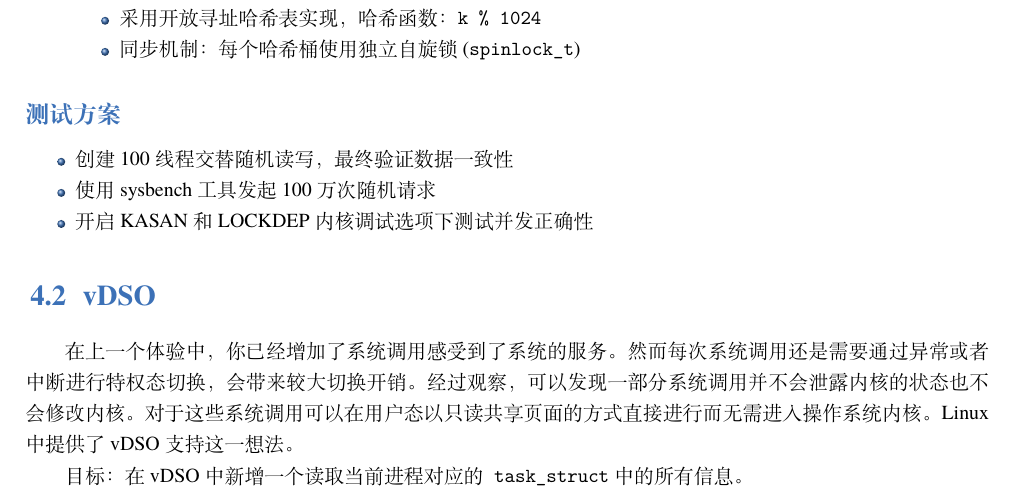
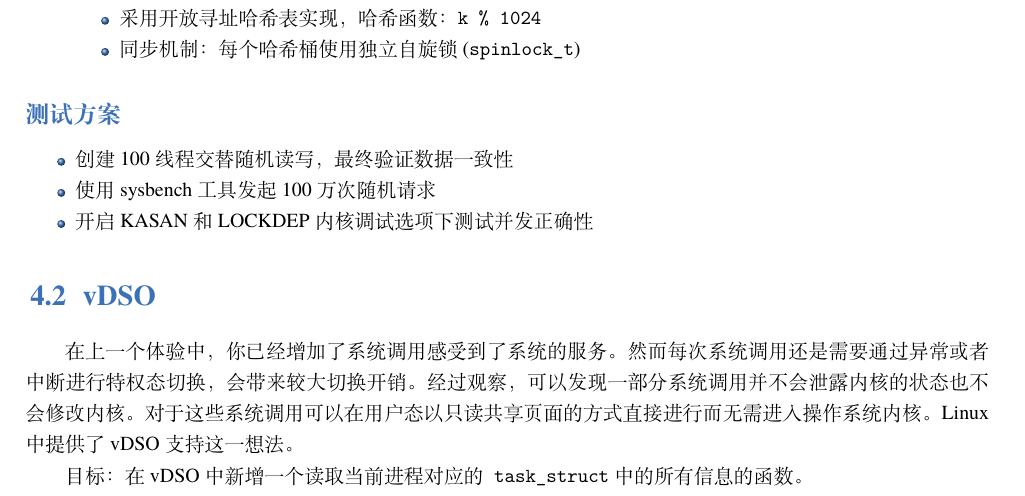
Before and after one commit to peterzheng98/os-2024-tutorial, a LaTeX book (elegantbook-cn.tex, which reads src/4-privileged.tex): part of page 12 of 21, cut so that both start at the same text. Compiled offline with XeLaTeX; a missing font is replaced by an installed copy or a similar font.

Commit message:
fix: fix a typo in 4-privileged.tex.

```diff
--- a/src/4-privileged.tex
+++ b/src/4-privileged.tex
@@ -46,7 +46,7 @@
 对于这些系统调用可以在用户态以只读共享页面的方式直接进行而无需进入操作系统内核。
 Linux中提供了vDSO支持这一想法。
 
-目标：在vDSO中新增一个读取当前进程对应的\texttt{task\_struct}中的所有信息。
+目标：在vDSO中新增一个读取当前进程对应的\texttt{task\_struct}中的所有信息的函数。
 
 \subsection*{指标与评测要求}
 \begin{itemize}
```
